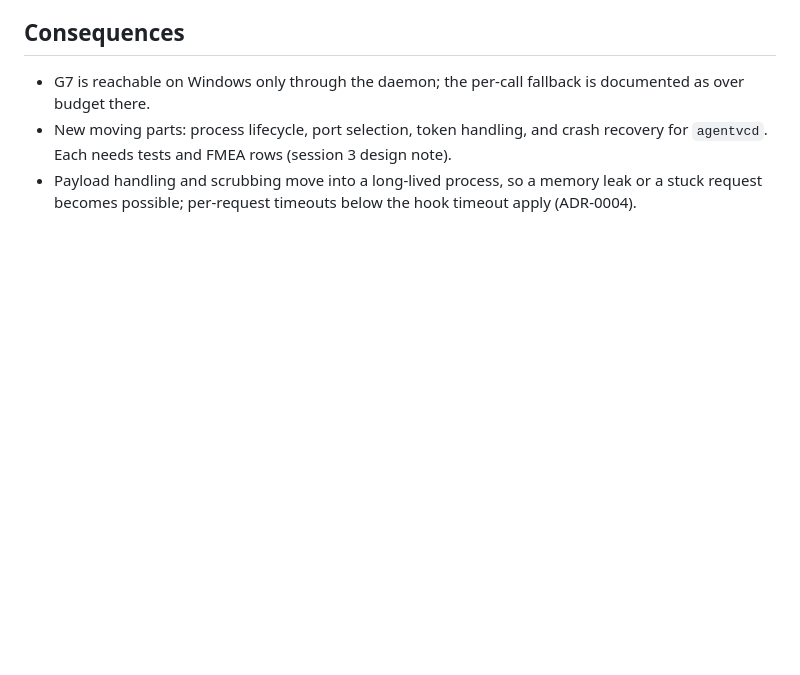
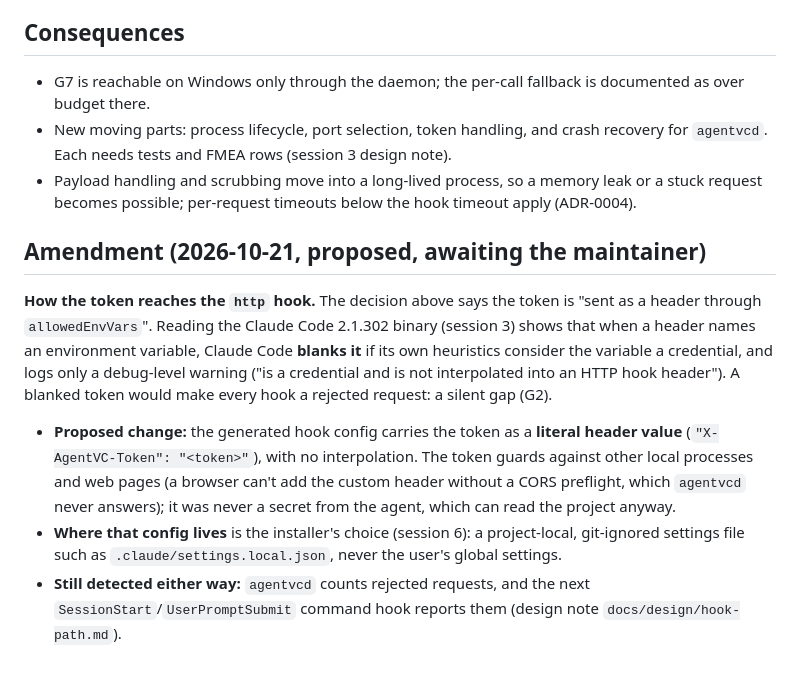
Before and after one commit to Jay2Kumar1Sharma/AgentVC, a Markdown page: docs/adr/0003-hook-process-model.md, the part around the change. Rendered like a GitHub page; blank space fills up the shorter version.

Commit message:
docs(adr): propose an ADR-0003 amendment: literal token header
Claude Code 2.1.302 blanks env vars it deems credentials when interpolating
them into http hook headers, which would turn every hook into a silent
rejected request. Awaiting the maintainer's decision.

```diff
--- a/docs/adr/0003-hook-process-model.md
+++ b/docs/adr/0003-hook-process-model.md
@@ -75,3 +75,11 @@ Shared runners are small (2–5 CPUs) and noisy; read them as orders of magnitud
 - G7 is reachable on Windows only through the daemon; the per-call fallback is documented as over budget there.
 - New moving parts: process lifecycle, port selection, token handling, and crash recovery for `agentvcd`. Each needs tests and FMEA rows (session 3 design note).
 - Payload handling and scrubbing move into a long-lived process, so a memory leak or a stuck request becomes possible; per-request timeouts below the hook timeout apply (ADR-0004).
+
+## Amendment (2026-10-21, proposed, awaiting the maintainer)
+
+**How the token reaches the `http` hook.** The decision above says the token is "sent as a header through `allowedEnvVars`". Reading the Claude Code 2.1.302 binary (session 3) shows that when a header names an environment variable, Claude Code **blanks it** if its own heuristics consider the variable a credential, and logs only a debug-level warning ("is a credential and is not interpolated into an HTTP hook header"). A blanked token would make every hook a rejected request: a silent gap (G2).
+
+- **Proposed change:** the generated hook config carries the token as a **literal header value** (`"X-AgentVC-Token": "<token>"`), with no interpolation. The token guards against other local processes and web pages (a browser can't add the custom header without a CORS preflight, which `agentvcd` never answers); it was never a secret from the agent, which can read the project anyway.
+- **Where that config lives** is the installer's choice (session 6): a project-local, git-ignored settings file such as `.claude/settings.local.json`, never the user's global settings.
+- **Still detected either way:** `agentvcd` counts rejected requests, and the next `SessionStart`/`UserPromptSubmit` command hook reports them (design note `docs/design/hook-path.md`).
```
